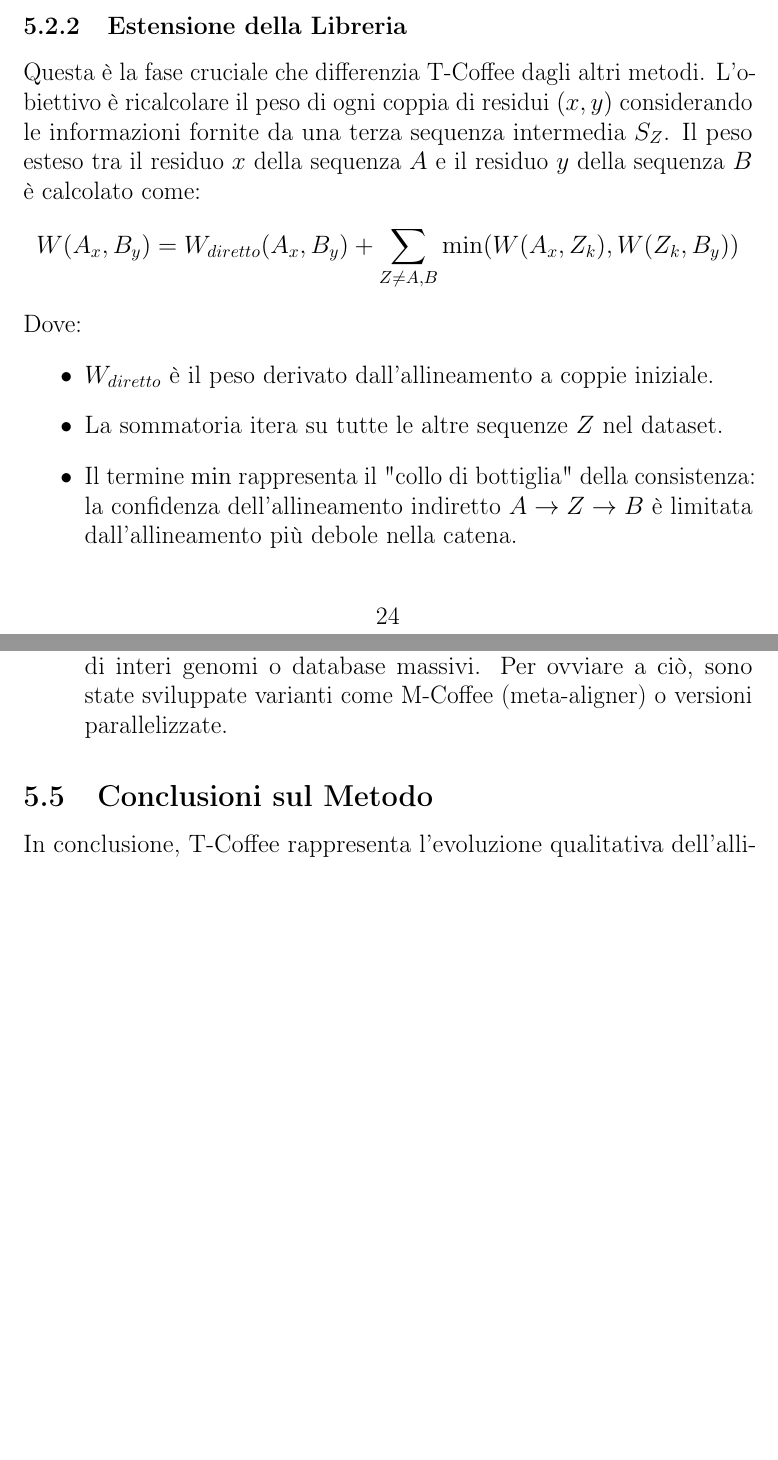
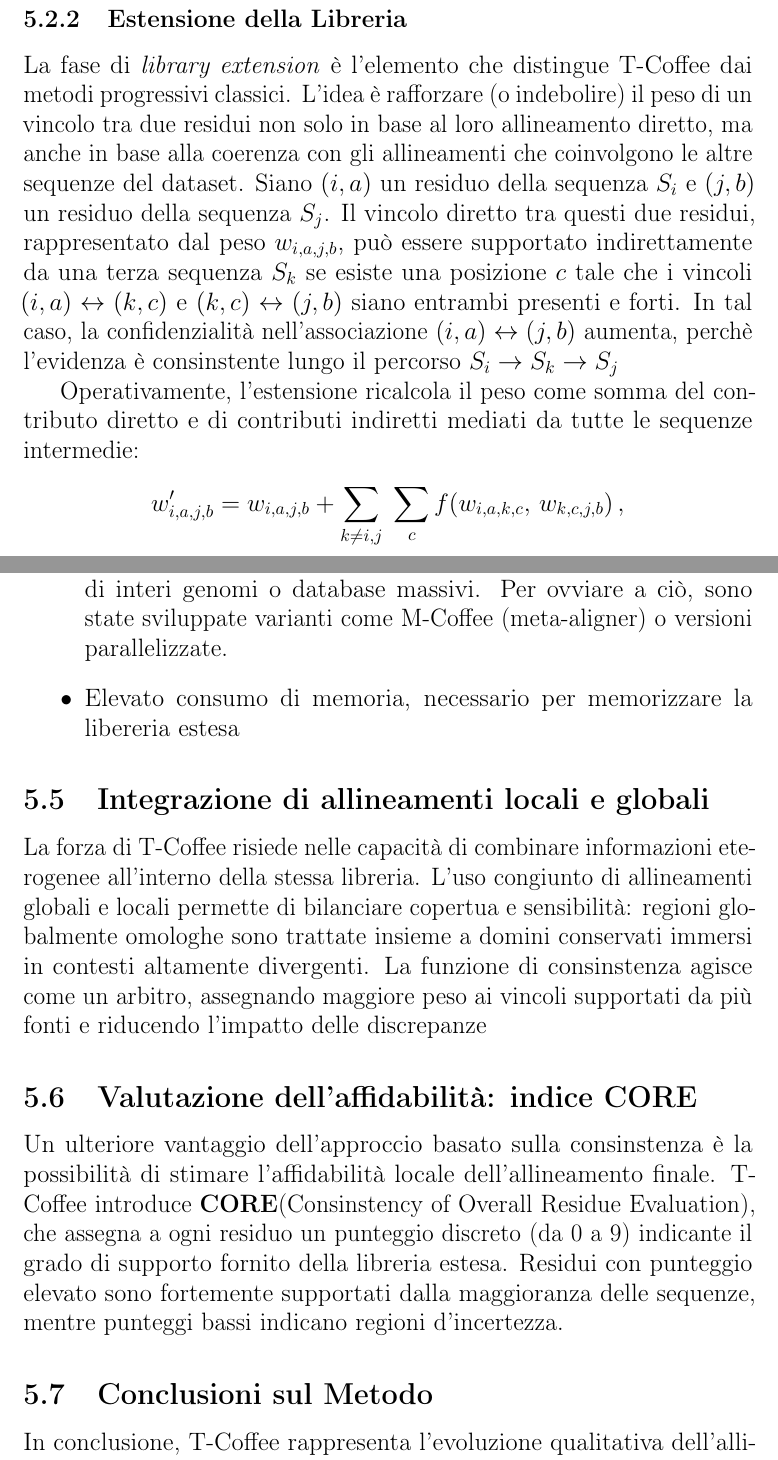
Before and after one commit to alessja01/BioinformaticaM., a LaTeX document (src/main.tex, which reads src/T-Coffee.tex): two parts of pages 24 and 26 of 27 before the commit and two parts of pages 25 and 27 of 29 after it, joined at a grey line, cut so that both start at the same text, the shorter picture padded with empty space. Compiled offline with pdfLaTeX.

Commit message:
Aggiorno T-Coffee

```diff
--- a/src/T-Coffee.tex
+++ b/src/T-Coffee.tex
@@ -20,9 +37,24 @@ Ogni coppia di residui allineati $(x, y)$ proveniente da questi allineamenti vie
 
 \subsubsection{Estensione della Libreria}
-Questa è la fase cruciale che differenzia T-Coffee dagli altri metodi. L'obiettivo è ricalcolare il peso di ogni coppia di residui $(x, y)$ considerando le informazioni fornite da una terza sequenza intermedia $S_Z$. Il peso esteso tra il residuo $x$ della sequenza $A$ e il residuo $y$ della sequenza $B$ è calcolato come:$$W(A_x, B_y) = W_{diretto}(A_x, B_y) + \sum_{Z \neq A,B} \min(W(A_x, Z_k), W(Z_k, B_y))$$ Dove:
-\begin{itemize}
-    \item $W_{diretto}$ è il peso derivato dall'allineamento a coppie iniziale.
-    \item La sommatoria itera su tutte le altre sequenze $Z$ nel dataset.
-    \item Il termine $\min$ rappresenta il "collo di bottiglia" della consistenza: la confidenza dell'allineamento indiretto $A \to Z \to B$ è limitata dall'allineamento più debole nella catena.
-\end{itemize}
-Questo processo trasforma la libreria in una matrice di pesi "consistency-based", dove i segnali di allineamento forti vengono amplificati dal supporto delle altre sequenze, mentre i segnali spuri (rumore) vengono attenuati.
+La fase di \emph{library extension} è l'elemento che distingue T-Coffee
+dai metodi progressivi classici. L'idea è rafforzare (o indebolire) il peso
+di un vincolo tra due residui non solo in base al loro allineamento diretto,
+ma anche in base alla coerenza con gli allineamenti che coinvolgono le altre
+sequenze del dataset.
+Siano $(i,a)$ un residuo della sequenza $S_i$ e $(j,b)$ un residuo della
+sequenza $S_j$. Il vincolo diretto tra questi due residui, rappresentato dal peso
+$w_{i,a,j,b}$, può essere supportato indirettamente da una terza sequenza $S_k$ se esiste
+una posizione $c$ tale che i vincoli $(i,a)\leftrightarrow(k,c)$ e $(k,c)\leftrightarrow(j,b)$
+siano entrambi presenti e forti. In tal caso, la confidenzialità nell'associazione
+$(i,a)\leftrightarrow(j,b)$ aumenta, perchè l'evidenza è consinstente
+lungo il percorso $S_i\rightarrow S_k\rightarrow S_j$
+
+Operativamente, l'estensione ricalcola il peso come somma del contributo diretto
+e di contributi indiretti mediati da tutte le sequenze intermedie:
+\[
+w'_{i,a,j,b}
+=
+w_{i,a,j,b}
++
+\sum_{k \neq i,j}\;\sum_{c}
+f\!\left(w_{i,a,k,c},\, w_{k,c,j,b}\right),
@@ -48,7 +91,25 @@ Vantaggi:
 Limitazioni:
 \begin{itemize}
     \item Scalabilità: Il costo $O(N^3)$ e l'elevata richiesta di memoria RAM per memorizzare la libreria lo rendono inadatto per l'allineamento di interi genomi o database massivi. Per ovviare a ciò, sono state sviluppate varianti come M-Coffee (meta-aligner) o versioni parallelizzate.
+    \item Elevato consumo di memoria, necessario per memorizzare la libereria estesa
 \end{itemize}
+
+\subsection{Integrazione di allineamenti locali e globali}
+La forza di T-Coffee risiede nelle capacità di combinare informazioni
+eterogenee all'interno della stessa libreria. L'uso congiunto di allineamenti globali e locali permette di
+bilanciare copertua e sensibilità: regioni globalmente omologhe sono trattate insieme a domini conservati
+immersi in contesti altamente divergenti. La funzione di consinstenza agisce come un
+arbitro, assegnando maggiore peso ai vincoli supportati da più fonti e riducendo
+l'impatto delle discrepanze
+
+\subsection{Valutazione dell'affidabilità: indice CORE}
+Un ulteriore vantaggio dell'approccio basato sulla consinstenza è la possibilità di stimare
+l'affidabilità locale dell'allineamento finale.
+T-Coffee introduce \textbf{CORE}(Consinstency of Overall Residue Evaluation), che assegna
+a ogni residuo un punteggio discreto (da 0 a 9) indicante il grado di supporto fornito della libreria estesa.
+Residui con punteggio elevato sono fortemente supportati
+dalla maggioranza delle sequenze, mentre punteggi bassi
+indicano regioni d'incertezza.
 
 \subsection{Conclusioni sul Metodo}
 In conclusione, T-Coffee rappresenta l'evoluzione qualitativa dell'allineamento progressivo. Pur mantenendo l'euristica gerarchica necessaria per trattare allineamenti multipli, risolve parzialmente il problema del posizionamento errato dei gap attraverso un pre-processing "consapevole" dell'intero dataset. Esso dimostra che l'informazione contenuta in sequenze intermedie è fondamentale per allineare correttamente sequenze distanti, spostando il focus dall'ottimizzazione locale (pairwise) a quella globale (consistency).
```
Also changed, not shown: src/T-Coffee.tex (28 more changed lines).
